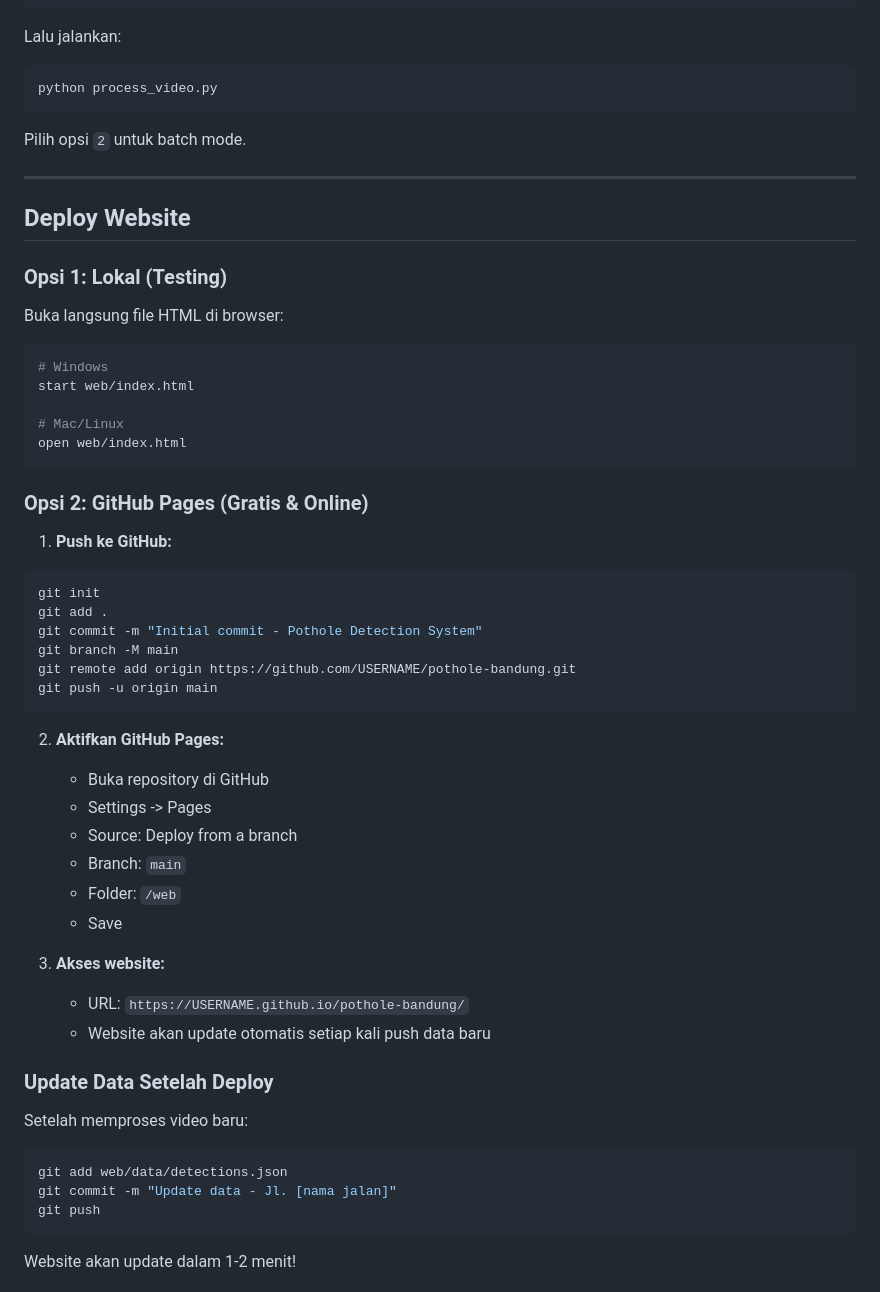
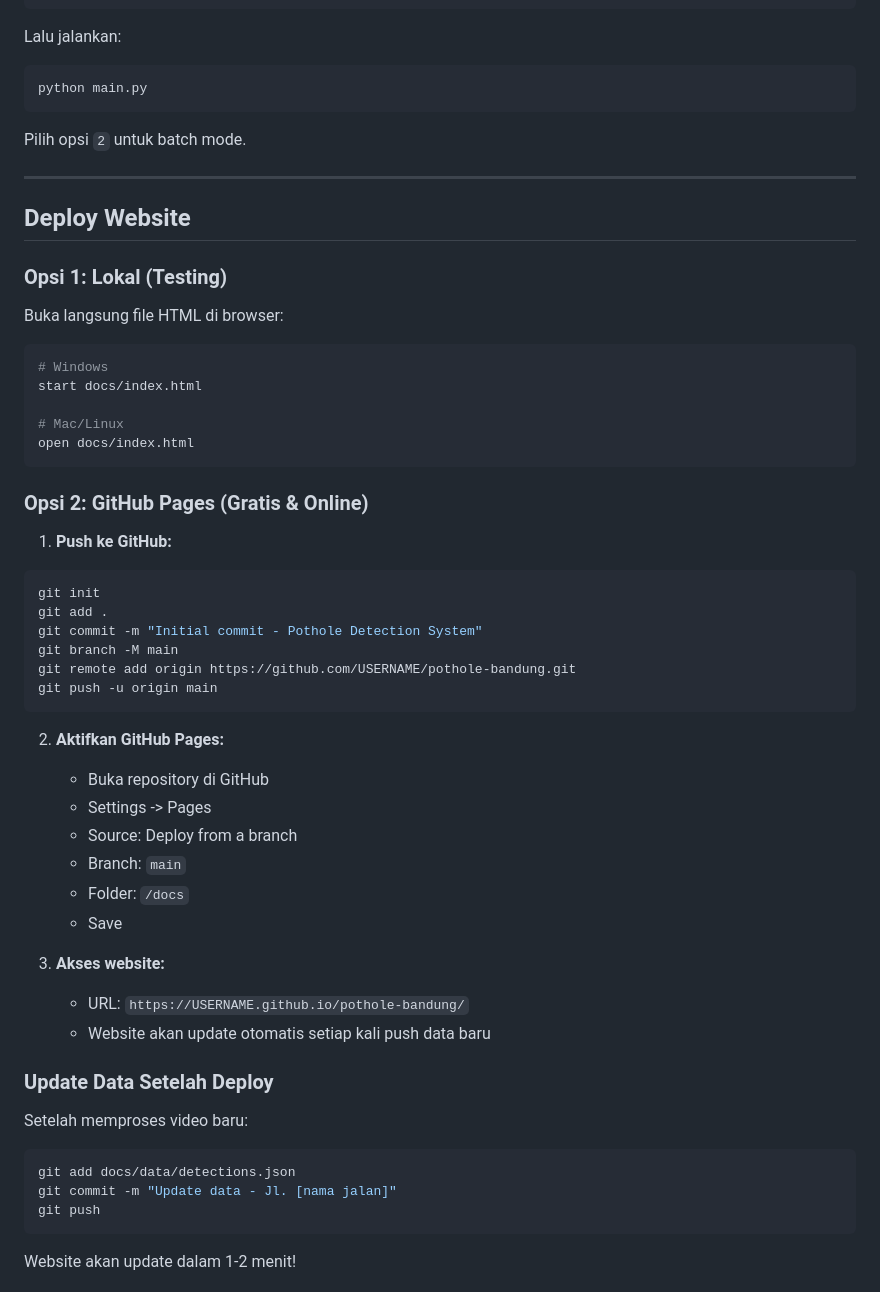
Before and after one commit to AllThaf/pothole-detection, a Markdown page: README.md, the part around one of its changes. Drawn GitHub-style.

````diff
--- a/README.md
+++ b/README.md
@@ -115,7 +117,7 @@ videos_to_process = [
 Lalu jalankan:
 
 ```bash
-python process_video.py
+python main.py
 ```
 
 Pilih opsi `2` untuk batch mode.
@@ -130,10 +132,10 @@ Buka langsung file HTML di browser:
 
 ```bash
 # Windows
-start web/index.html
+start docs/index.html
 
 # Mac/Linux
-open web/index.html
+open docs/index.html
 ```
 
 ### Opsi 2: GitHub Pages (Gratis & Online)
@@ -150,11 +152,12 @@ git push -u origin main
 ```
 
 2. **Aktifkan GitHub Pages:**
+
    - Buka repository di GitHub
    - Settings -> Pages
    - Source: Deploy from a branch
    - Branch: `main`
-   - Folder: `/web`
+   - Folder: `/docs`
    - Save
 
 3. **Akses website:**
@@ -166,7 +169,7 @@ git push -u origin main
 Setelah memproses video baru:
 
 ```bash
-git add web/data/detections.json
+git add docs/data/detections.json
 git commit -m "Update data - Jl. [nama jalan]"
 git push
 ```
````
Also changed, not shown: other parts of README.md (+27 -14 lines).
